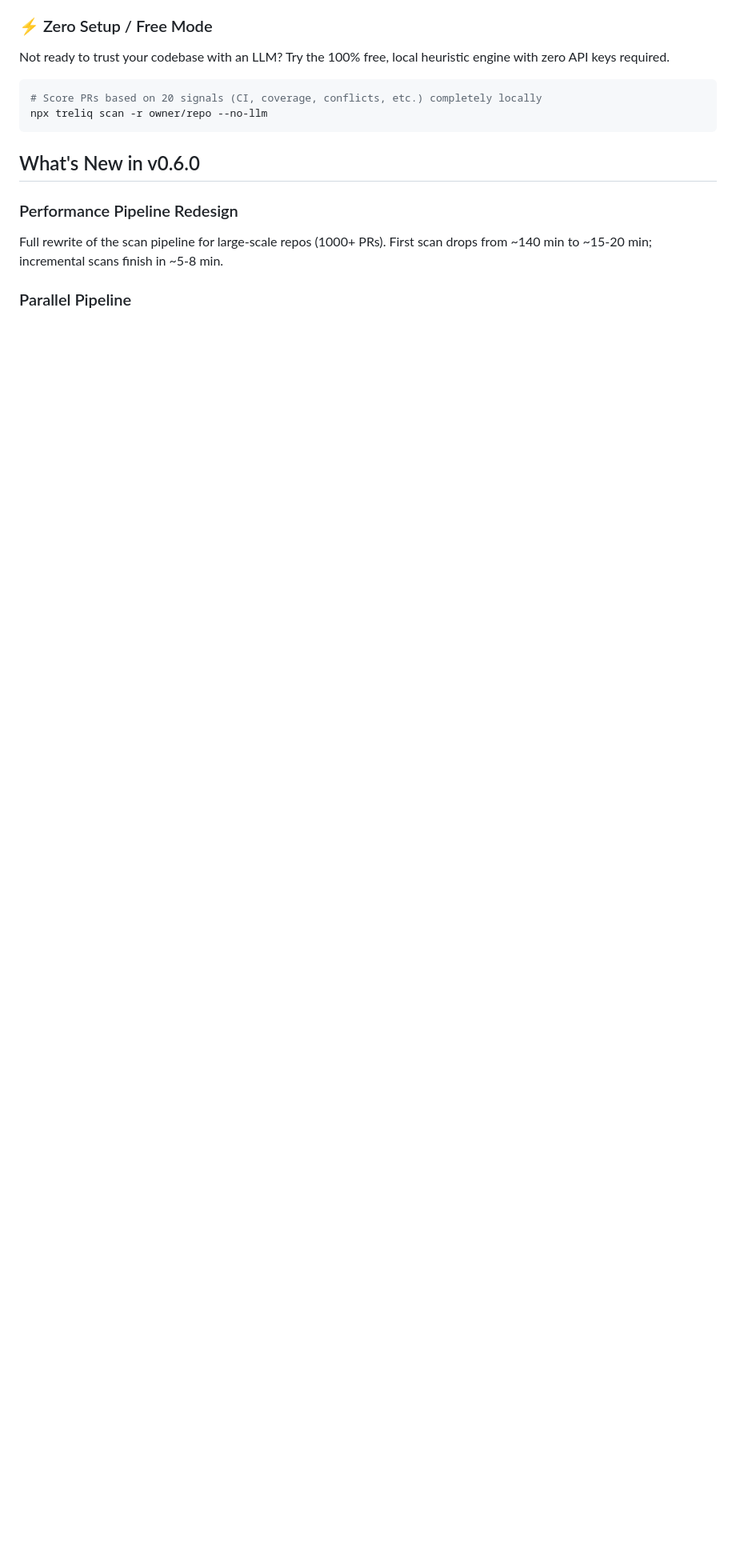
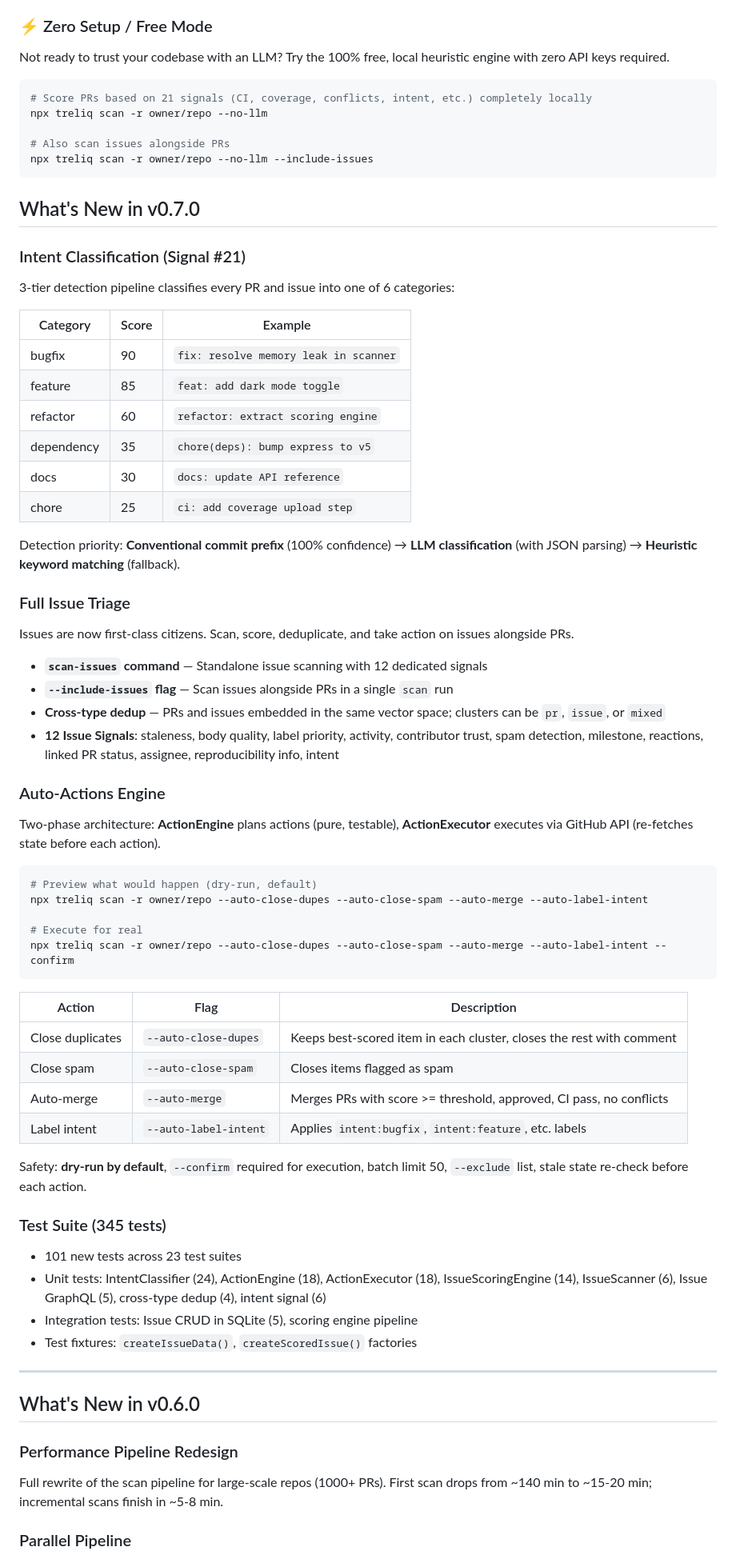
Before and after one commit to mahsumaktas/treliq, a Markdown page: README.md, the part around one of its changes. Shown at 80% size. GitHub-like rendering; blank space fills up the shorter version.

````diff
--- a/README.md
+++ b/README.md
@@ -43,9 +45,64 @@ Existing tools review code (CodeRabbit, Greptile, Copilot). None answer the main
 ### ⚡ Zero Setup / Free Mode
 Not ready to trust your codebase with an LLM? Try the 100% free, local heuristic engine with zero API keys required.
 ```bash
-# Score PRs based on 20 signals (CI, coverage, conflicts, etc.) completely locally
+# Score PRs based on 21 signals (CI, coverage, conflicts, intent, etc.) completely locally
 npx treliq scan -r owner/repo --no-llm
+
+# Also scan issues alongside PRs
+npx treliq scan -r owner/repo --no-llm --include-issues
 ```
+
+## What's New in v0.7.0
+
+### Intent Classification (Signal #21)
+3-tier detection pipeline classifies every PR and issue into one of 6 categories:
+
+| Category | Score | Example |
+|----------|-------|---------|
+| bugfix | 90 | `fix: resolve memory leak in scanner` |
+| feature | 85 | `feat: add dark mode toggle` |
+| refactor | 60 | `refactor: extract scoring engine` |
+| dependency | 35 | `chore(deps): bump express to v5` |
+| docs | 30 | `docs: update API reference` |
+| chore | 25 | `ci: add coverage upload step` |
+
+Detection priority: **Conventional commit prefix** (100% confidence) → **LLM classification** (with JSON parsing) → **Heuristic keyword matching** (fallback).
+
+### Full Issue Triage
+Issues are now first-class citizens. Scan, score, deduplicate, and take action on issues alongside PRs.
+
+- **`scan-issues` command** — Standalone issue scanning with 12 dedicated signals
+- **`--include-issues` flag** — Scan issues alongside PRs in a single `scan` run
+- **Cross-type dedup** — PRs and issues embedded in the same vector space; clusters can be `pr`, `issue`, or `mixed`
+- **12 Issue Signals**: staleness, body quality, label priority, activity, contributor trust, spam detection, milestone, reactions, linked PR status, assignee, reproducibility info, intent
+
+### Auto-Actions Engine
+Two-phase architecture: **ActionEngine** plans actions (pure, testable), **ActionExecutor** executes via GitHub API (re-fetches state before each action).
+
+```bash
+# Preview what would happen (dry-run, default)
+npx treliq scan -r owner/repo --auto-close-dupes --auto-close-spam --auto-merge --auto-label-intent
+
+# Execute for real
+npx treliq scan -r owner/repo --auto-close-dupes --auto-close-spam --auto-merge --auto-label-intent --confirm
+```
+
+| Action | Flag | Description |
+|--------|------|-------------|
+| Close duplicates | `--auto-close-dupes` | Keeps best-scored item in each cluster, closes the rest with comment |
+| Close spam | `--auto-close-spam` | Closes items flagged as spam |
+| Auto-merge | `--auto-merge` | Merges PRs with score >= threshold, approved, CI pass, no conflicts |
+| Label intent | `--auto-label-intent` | Applies `intent:bugfix`, `intent:feature`, etc. labels |
+
+Safety: **dry-run by default**, `--confirm` required for execution, batch limit 50, `--exclude` list, stale state re-check before each action.
+
+### Test Suite (345 tests)
+- 101 new tests across 23 test suites
+- Unit tests: IntentClassifier (24), ActionEngine (18), ActionExecutor (18), IssueScoringEngine (14), IssueScanner (6), Issue GraphQL (5), cross-type dedup (4), intent signal (6)
+- Integration tests: Issue CRUD in SQLite (5), scoring engine pipeline
+- Test fixtures: `createIssueData()`, `createScoredIssue()` factories
+
+---
 
 ## What's New in v0.6.0
 
````
Also changed, not shown: other parts of README.md (+76 -20 lines).
